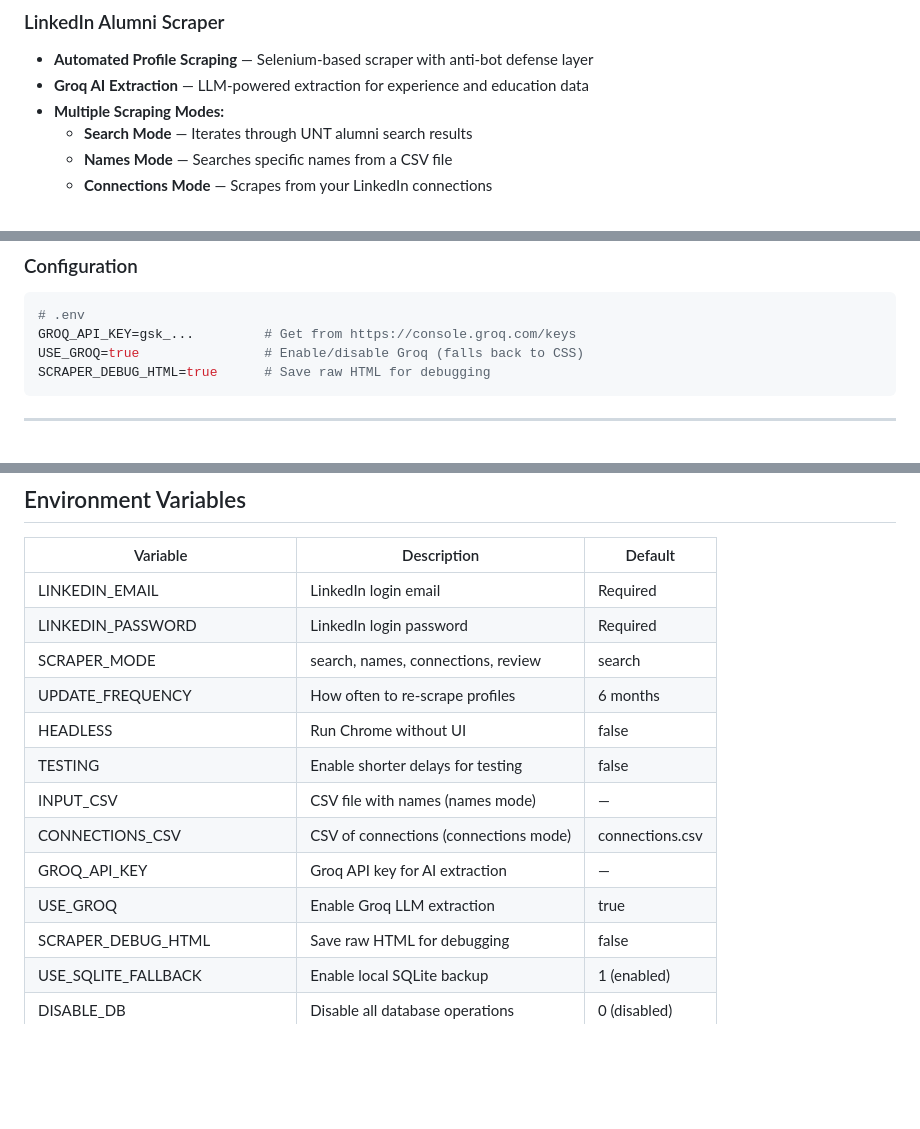
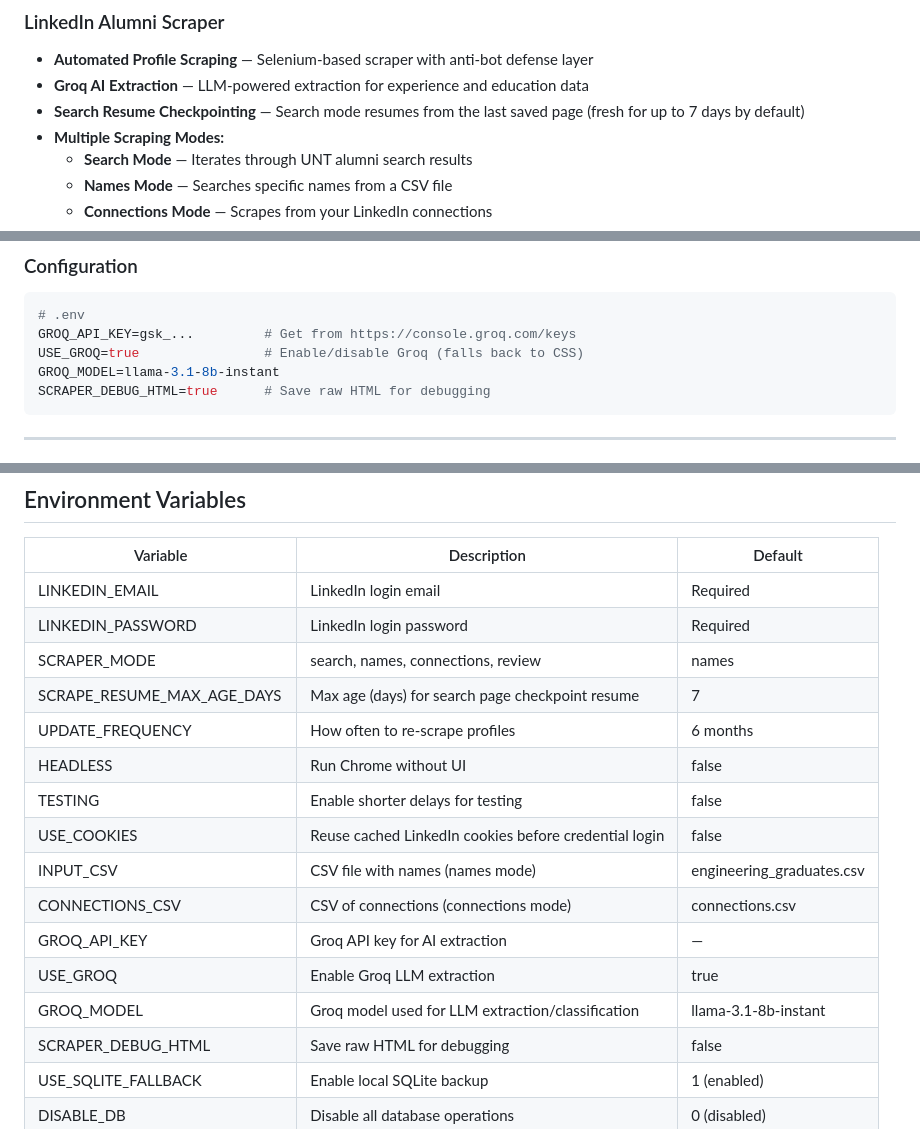
Before and after one commit to sangambartaula/alumni-networking-tool, a Markdown page: README.md, 3 parts joined by grey strips. GitHub-like rendering; blank space fills up the shorter version.

````diff
--- a/README.md
+++ b/README.md
@@ -9,6 +9,7 @@ A web-based application designed to help the College of Engineering connect with
 ### LinkedIn Alumni Scraper
 - **Automated Profile Scraping** — Selenium-based scraper with anti-bot defense layer
 - **Groq AI Extraction** — LLM-powered extraction for experience and education data
+- **Search Resume Checkpointing** — Search mode resumes from the last saved page (fresh for up to 7 days by default)
 - **Multiple Scraping Modes:**
   - **Search Mode** — Iterates through UNT alumni search results
   - **Names Mode** — Searches specific names from a CSV file
@@ -239,6 +246,7 @@ The scraper uses [Groq](https://console.groq.com/) LLM to extract structured dat
 # .env
 GROQ_API_KEY=gsk_...         # Get from https://console.groq.com/keys
 USE_GROQ=true                # Enable/disable Groq (falls back to CSS)
+GROQ_MODEL=llama-3.1-8b-instant
 SCRAPER_DEBUG_HTML=true      # Save raw HTML for debugging
 ```
 
@@ -529,14 +537,17 @@ Returns:
 |----------|-------------|---------|
 | LINKEDIN_EMAIL | LinkedIn login email | Required |
 | LINKEDIN_PASSWORD | LinkedIn login password | Required |
-| SCRAPER_MODE | search, names, connections, review | search |
+| SCRAPER_MODE | search, names, connections, review | names |
+| SCRAPE_RESUME_MAX_AGE_DAYS | Max age (days) for search page checkpoint resume | 7 |
 | UPDATE_FREQUENCY | How often to re-scrape profiles | 6 months |
 | HEADLESS | Run Chrome without UI | false |
 | TESTING | Enable shorter delays for testing | false |
-| INPUT_CSV | CSV file with names (names mode) | — |
+| USE_COOKIES | Reuse cached LinkedIn cookies before credential login | false |
+| INPUT_CSV | CSV file with names (names mode) | engineering_graduates.csv |
 | CONNECTIONS_CSV | CSV of connections (connections mode) | connections.csv |
 | GROQ_API_KEY | Groq API key for AI extraction | — |
 | USE_GROQ | Enable Groq LLM extraction | true |
+| GROQ_MODEL | Groq model used for LLM extraction/classification | llama-3.1-8b-instant |
 | SCRAPER_DEBUG_HTML | Save raw HTML for debugging | false |
 | USE_SQLITE_FALLBACK | Enable local SQLite backup | 1 (enabled) |
 | DISABLE_DB | Disable all database operations | 0 (disabled) |
````
Also changed, not shown: other parts of README.md (+23 -17 lines).
